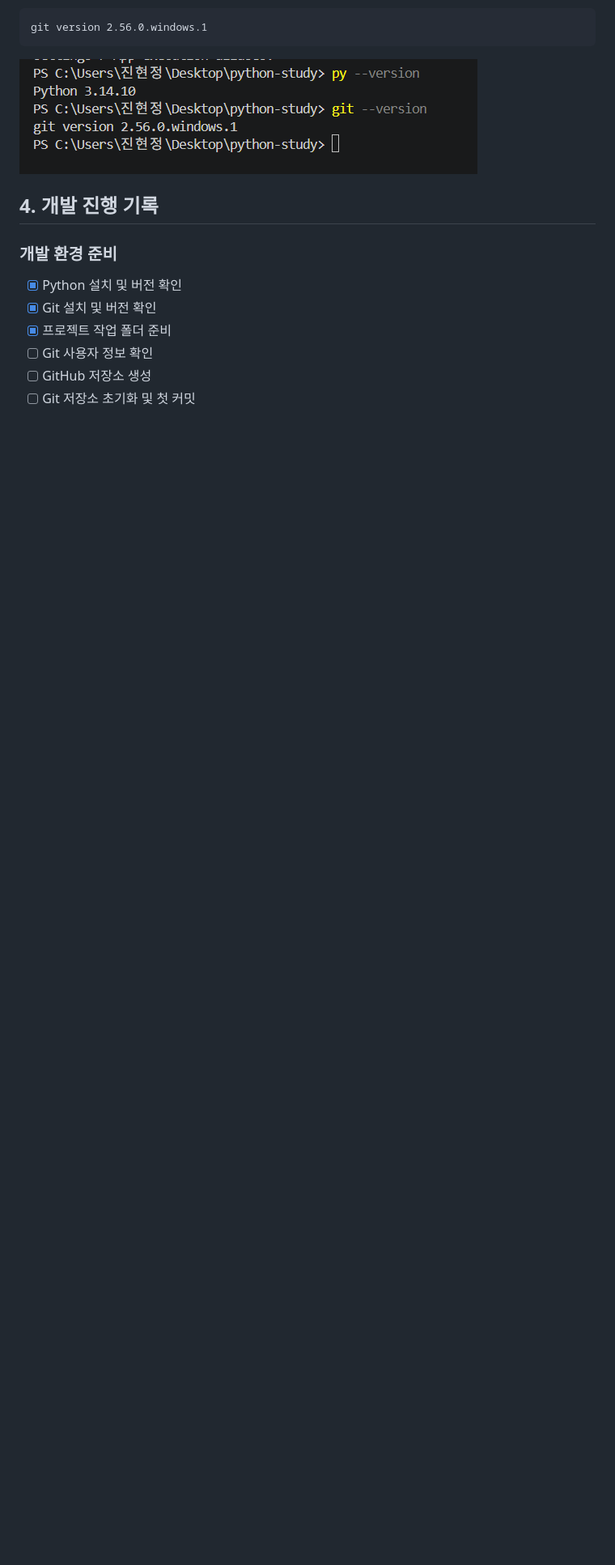
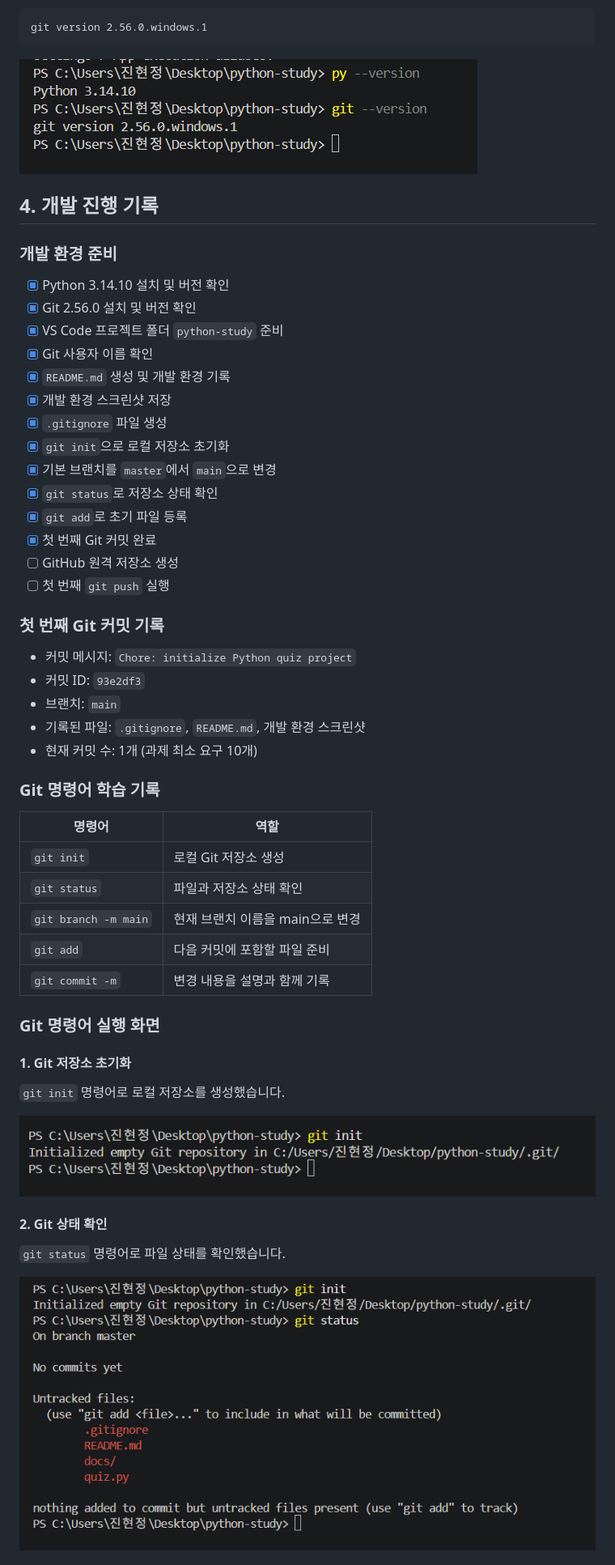
Before and after one commit to seaofjuly/python-study, a Markdown page: README.md, the part around one of its changes. Shown at 81% size. Drawn GitHub-style; pictures changed too: docs/screenshots/git init.png (added), docs/screenshots/git_status.png (added); blank space fills up the shorter version.

Commit message:
Docs: add Git learning notes and screenshots

```diff
--- a/README.md
+++ b/README.md
@@ -50,11 +50,54 @@ git version 2.56.0.windows.1
 
 ## 4. 개발 진행 기록
 
+
 ### 개발 환경 준비
 
-- [x] Python 설치 및 버전 확인
-- [x] Git 설치 및 버전 확인
-- [x] 프로젝트 작업 폴더 준비
-- [ ] Git 사용자 정보 확인
-- [ ] GitHub 저장소 생성
-- [ ] Git 저장소 초기화 및 첫 커밋
+- [x] Python 3.14.10 설치 및 버전 확인
+- [x] Git 2.56.0 설치 및 버전 확인
+- [x] VS Code 프로젝트 폴더 `python-study` 준비
+- [x] Git 사용자 이름 확인
+- [x] `README.md` 생성 및 개발 환경 기록
+- [x] 개발 환경 스크린샷 저장
+- [x] `.gitignore` 파일 생성
+- [x] `git init`으로 로컬 저장소 초기화
+- [x] 기본 브랜치를 `master`에서 `main`으로 변경
+- [x] `git status`로 저장소 상태 확인
+- [x] `git add`로 초기 파일 등록
+- [x] 첫 번째 Git 커밋 완료
+- [ ] GitHub 원격 저장소 생성
+- [ ] 첫 번째 `git push` 실행
+
+### 첫 번째 Git 커밋 기록
+
+- 커밋 메시지: `Chore: initialize Python quiz project`
+- 커밋 ID: `93e2df3`
+- 브랜치: `main`
+- 기록된 파일: `.gitignore`, `README.md`, 개발 환경 스크린샷
+- 현재 커밋 수: 1개 (과제 최소 요구 10개)
+
+
+### Git 명령어 학습 기록
+
+| 명령어 | 역할 |
+|---|---|
+| `git init` | 로컬 Git 저장소 생성 |
+| `git status` | 파일과 저장소 상태 확인 |
+| `git branch -m main` | 현재 브랜치 이름을 main으로 변경 |
+| `git add` | 다음 커밋에 포함할 파일 준비 |
+| `git commit -m` | 변경 내용을 설명과 함께 기록 |
+
+### Git 명령어 실행 화면
+
+#### 1. Git 저장소 초기화
+
+`git init` 명령어로 로컬 저장소를 생성했습니다.
+
+![Git 저장소 초기화](docs/screenshots/git%20init.png)
+
+#### 2. Git 상태 확인
+
+`git status` 명령어로 파일 상태를 확인했습니다.
+
+![Git 상태 확인](docs/screenshots/git_status.png)
+
```
Also changed, not shown: other parts of README.md (+18 -0 lines), docs/screenshots/git_add.png (added), docs/screenshots/git_commit.png (added), docs/screenshots/master_to_main.png (added).
